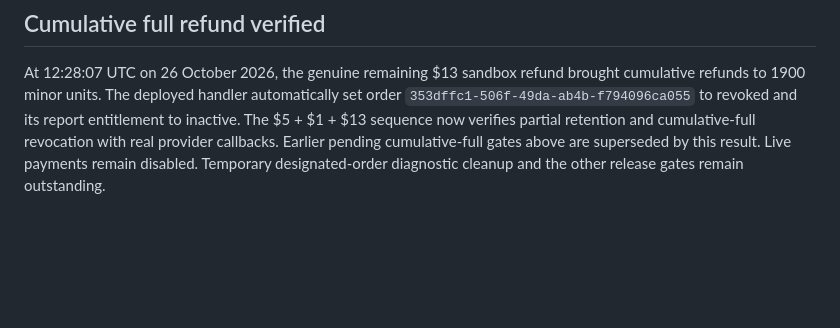
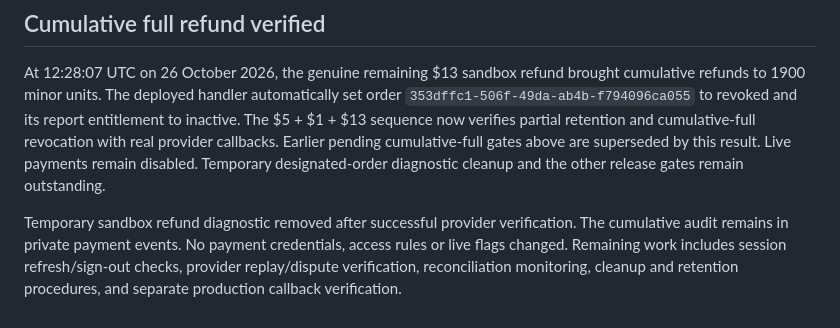
Before and after one commit to letstalkhow-ui/service_pricing_calculator, a Markdown page: docs/viability-accounts-setup.md, the part around the change. Drawn GitHub-style; blank space fills up the shorter version.

Commit message:
Remove completed sandbox refund diagnostics

```diff
--- a/docs/viability-accounts-setup.md
+++ b/docs/viability-accounts-setup.md
@@ -102,3 +102,5 @@ The amount interpretation matches the official charge reference: https://docs.st
 ## Cumulative full refund verified
 
 At 12:28:07 UTC on 26 October 2026, the genuine remaining $13 sandbox refund brought cumulative refunds to 1900 minor units. The deployed handler automatically set order `353dffc1-506f-49da-ab4b-f794096ca055` to revoked and its report entitlement to inactive. The $5 + $1 + $13 sequence now verifies partial retention and cumulative-full revocation with real provider callbacks. Earlier pending cumulative-full gates above are superseded by this result. Live payments remain disabled. Temporary designated-order diagnostic cleanup and the other release gates remain outstanding.
+
+Temporary sandbox refund diagnostic removed after successful provider verification. The cumulative audit remains in private payment events. No payment credentials, access rules or live flags changed. Remaining work includes session refresh/sign-out checks, provider replay/dispute verification, reconciliation monitoring, cleanup and retention procedures, and separate production callback verification.
```
